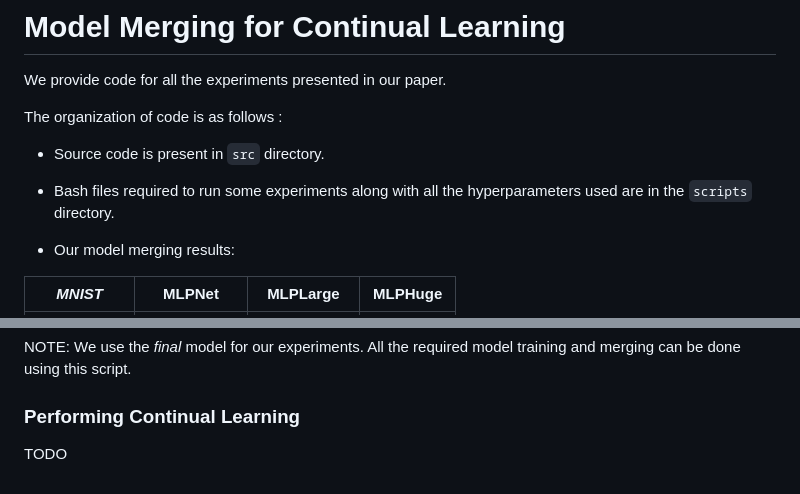
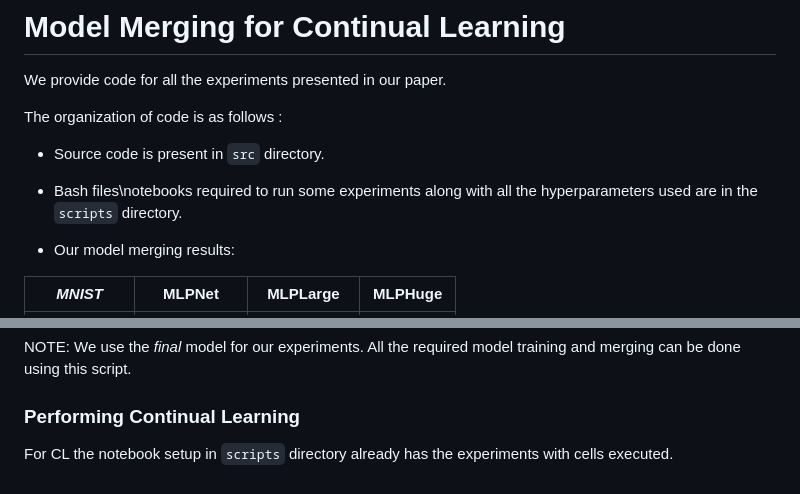
Before and after one commit to tanguy8001/continual-learning-via-model-merging, a Markdown page: README.md, 2 parts joined by grey strips. Drawn GitHub-style.

```diff
--- a/README.md
+++ b/README.md
@@ -4,7 +4,8 @@ We provide code for all the experiments presented in our paper.
 
 The organization of code is as follows :
 * Source code is present in `src` directory.
-* Bash files required to run some experiments along with all the hyperparameters used are in the `scripts` directory.
+* Bash files\notebooks required to run some experiments along with all the hyperparameters used are in the `scripts` directory.
+
 
 * Our model merging results:
 
@@ -75,4 +76,4 @@ All the required model training and merging can be done using this script.
 
 ### Performing Continual Learning
 
-TODO
+For CL the notebook setup in `scripts` directory already has the experiments with cells executed.
```
